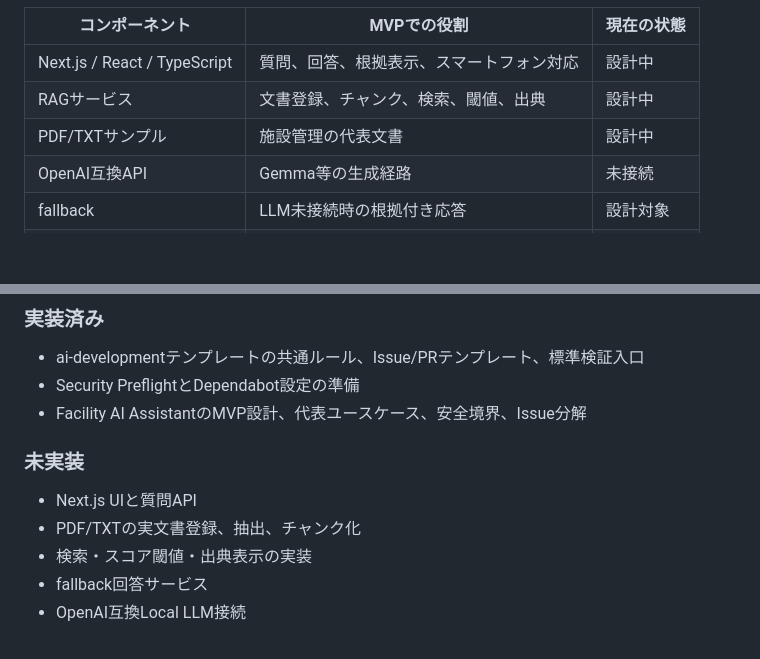
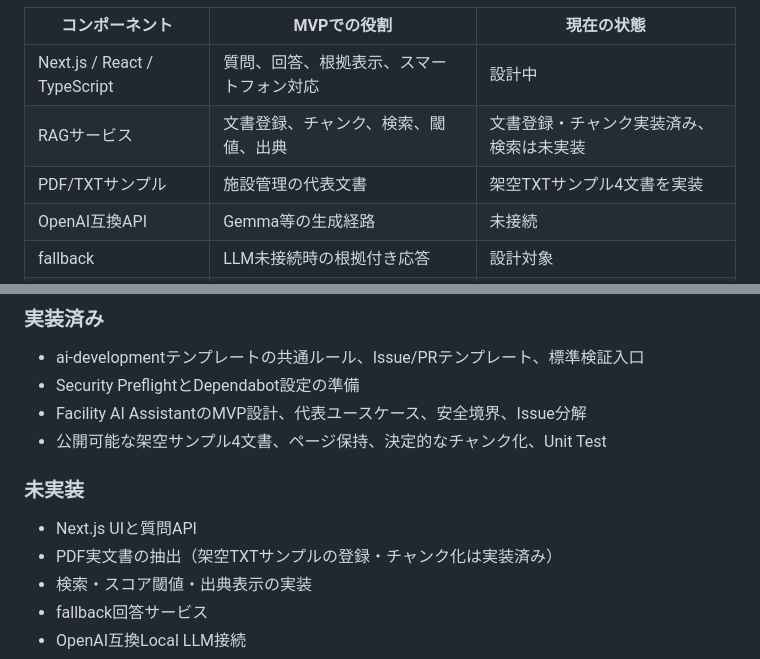
Before and after one commit to second-works/facility-ai-assistant, a Markdown page: README.md, 2 parts joined by grey strips. Drawn GitHub-style; blank space fills up the shorter version.

Commit message:
docs: record document model implementation status

```diff
--- a/README.md
+++ b/README.md
@@ -37,8 +37,8 @@ flowchart LR
 | コンポーネント | MVPでの役割 | 現在の状態 |
 | --- | --- | --- |
 | Next.js / React / TypeScript | 質問、回答、根拠表示、スマートフォン対応 | 設計中 |
-| RAGサービス | 文書登録、チャンク、検索、閾値、出典 | 設計中 |
-| PDF/TXTサンプル | 施設管理の代表文書 | 設計中 |
+| RAGサービス | 文書登録、チャンク、検索、閾値、出典 | 文書登録・チャンク実装済み、検索は未実装 |
+| PDF/TXTサンプル | 施設管理の代表文書 | 架空TXTサンプル4文書を実装 |
 | OpenAI互換API | Gemma等の生成経路 | 未接続 |
 | fallback | LLM未接続時の根拠付き応答 | 設計対象 |
 | Cloudflare R2 / Workers | 非公開文書と公開境界 | 将来接続 |
@@ -77,11 +77,12 @@ AIの回答を設備判断の最終結論として扱いません。回答は次
 - ai-developmentテンプレートの共通ルール、Issue/PRテンプレート、標準検証入口
 - Security PreflightとDependabot設定の準備
 - Facility AI AssistantのMVP設計、代表ユースケース、安全境界、Issue分解
+- 公開可能な架空サンプル4文書、ページ保持、決定的なチャンク化、Unit Test
 
 ### 未実装
 
 - Next.js UIと質問API
-- PDF/TXTの実文書登録、抽出、チャンク化
+- PDF実文書の抽出（架空TXTサンプルの登録・チャンク化は実装済み）
 - 検索・スコア閾値・出典表示の実装
 - fallback回答サービス
 - OpenAI互換Local LLM接続
```
